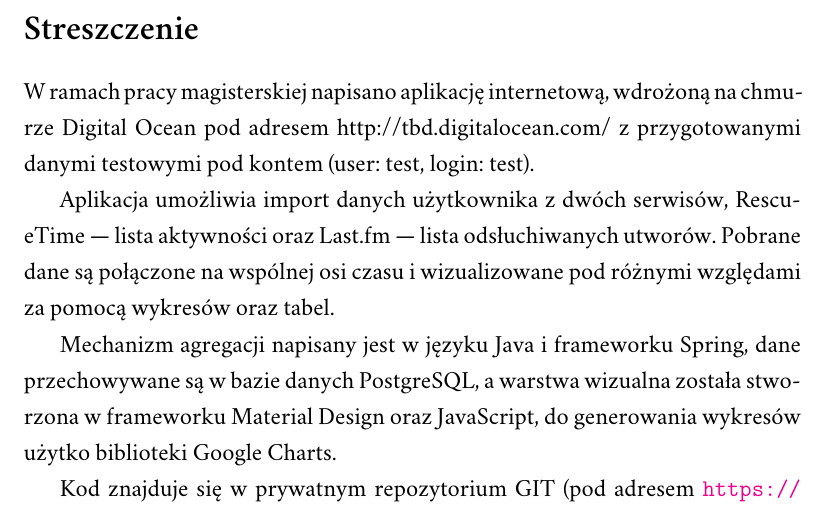
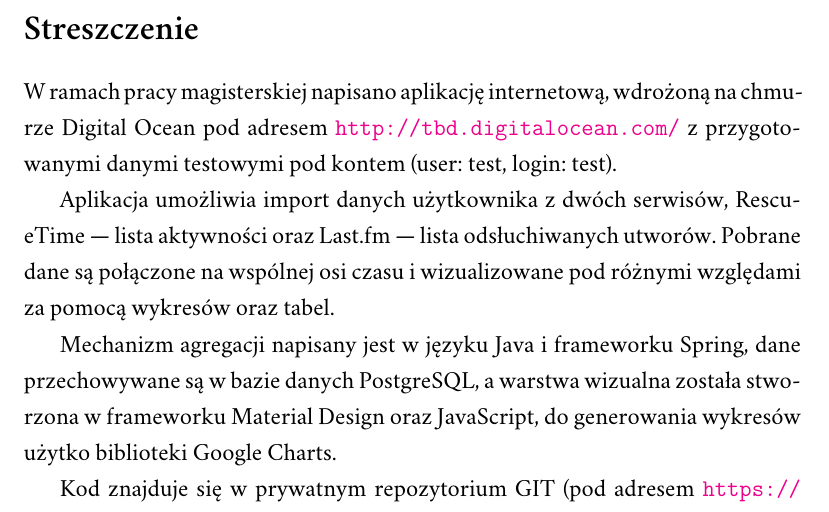
Before and after one commit to piotrl/master-thesis, a LaTeX thesis (docs/magisterka.tex): part of page 3 of 29, cut so that both start at the same text. Compiled offline with XeLaTeX; a missing font is replaced by an installed copy or a similar font.

Commit message:
docs(abstract): Fix deployment URL

```diff
--- a/docs/magisterka.tex
+++ b/docs/magisterka.tex
@@ -81,7 +81,7 @@
 % streszczenie
 \begin{abstract}
     W ramach pracy magisterskiej napisano aplikację internetową,
-    wdrożoną na chmurze Digital Ocean pod adresem http://tbd.digitalocean.com/
+    wdrożoną na chmurze Digital Ocean pod adresem \url{http://tbd.digitalocean.com/}
     z przygotowanymi danymi testowymi pod kontem (user: test, login: test).
 
     Aplikacja umożliwia import danych użytkownika z dwóch serwisów,
```
